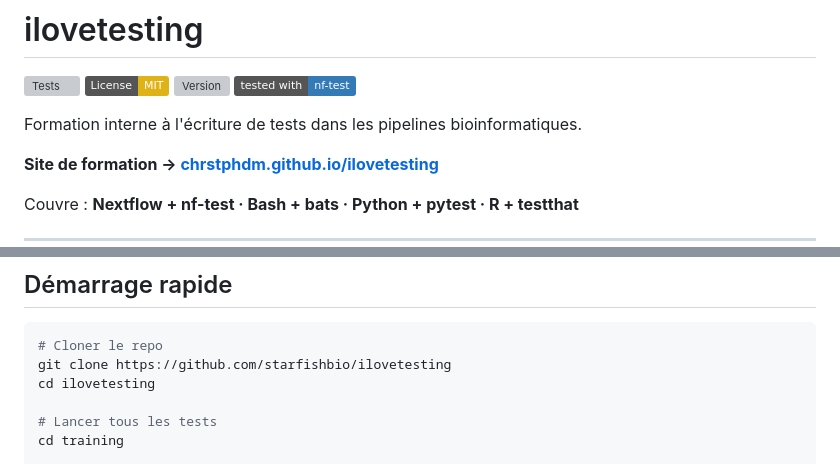
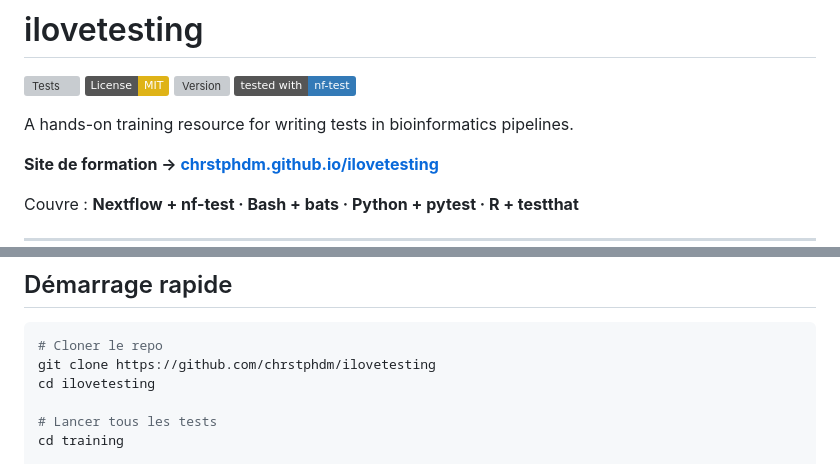
Before and after one commit to chrstphdm/ilovetesting, a Markdown page: README.md, 2 parts joined by grey strips. Drawn GitHub-style; badges without logos; grey boxes are pictures that could not be loaded.

````diff
--- a/README.md
+++ b/README.md
@@ -5,7 +5,7 @@
 [![Version](https://img.shields.io/github/v/tag/chrstphdm/ilovetesting?label=version)](https://github.com/chrstphdm/ilovetesting/releases)
 [![nf-test](https://img.shields.io/badge/tested_with-nf--test-337ab7)](https://www.nf-test.com)
 
-Formation interne à l'écriture de tests dans les pipelines bioinformatiques.
+A hands-on training resource for writing tests in bioinformatics pipelines.
 
 **Site de formation → [chrstphdm.github.io/ilovetesting](https://chrstphdm.github.io/ilovetesting/)**
 
@@ -62,7 +62,7 @@ training/
 
 ```bash
 # Cloner le repo
-git clone https://github.com/starfishbio/ilovetesting
+git clone https://github.com/chrstphdm/ilovetesting
 cd ilovetesting
 
 # Lancer tous les tests
````
Also changed, not shown: plans/audit_starfish.md (deleted, +0 -151 lines), plans/plan2.md (deleted, +0 -417 lines).
